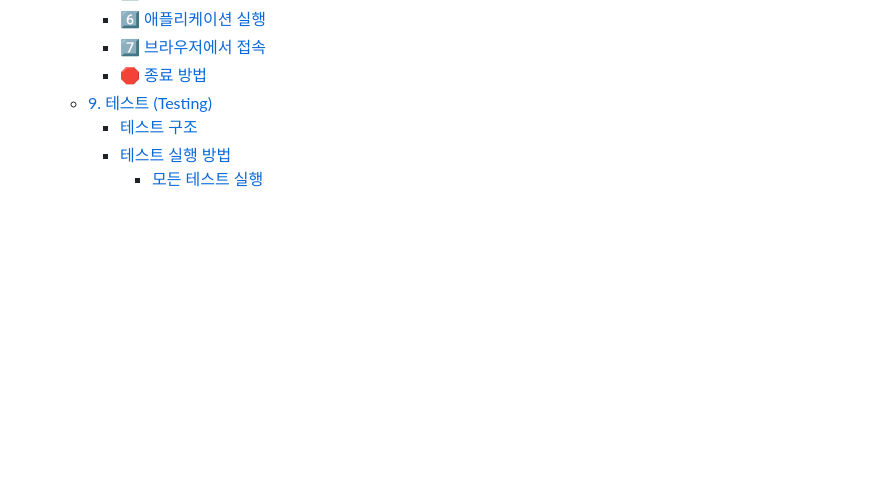
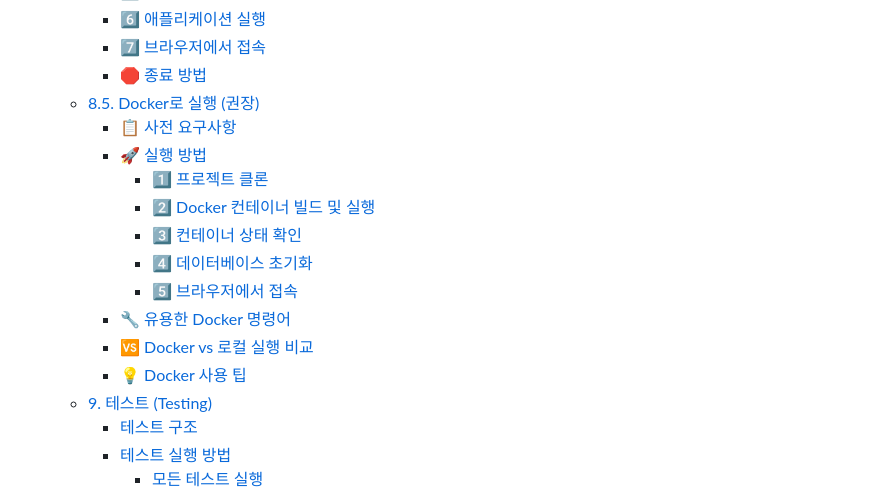
Before and after one commit to tail1887/moviestar, a Markdown page: README.md, the part around one of its changes. Drawn GitHub-style; blank space fills up the shorter version.

```diff
--- a/README.md
+++ b/README.md
@@ -47,6 +47,17 @@
     - [6️⃣ 애플리케이션 실행](#6️⃣-애플리케이션-실행)
     - [7️⃣ 브라우저에서 접속](#7️⃣-브라우저에서-접속)
     - [🛑 종료 방법](#-종료-방법)
+  - [8.5. Docker로 실행 (권장)](#85-docker로-실행-권장)
+    - [📋 사전 요구사항](#-사전-요구사항)
+    - [🚀 실행 방법](#-실행-방법)
+      - [1️⃣ 프로젝트 클론](#1️⃣-프로젝트-클론)
+      - [2️⃣ Docker 컨테이너 빌드 및 실행](#2️⃣-docker-컨테이너-빌드-및-실행)
+      - [3️⃣ 컨테이너 상태 확인](#3️⃣-컨테이너-상태-확인)
+      - [4️⃣ 데이터베이스 초기화](#4️⃣-데이터베이스-초기화)
+      - [5️⃣ 브라우저에서 접속](#5️⃣-브라우저에서-접속)
+    - [🔧 유용한 Docker 명령어](#-유용한-docker-명령어)
+    - [🆚 Docker vs 로컬 실행 비교](#-docker-vs-로컬-실행-비교)
+    - [💡 Docker 사용 팁](#-docker-사용-팁)
   - [9. 테스트 (Testing)](#9-테스트-testing)
     - [테스트 구조](#테스트-구조)
     - [테스트 실행 방법](#테스트-실행-방법)
```
Also changed, not shown: other parts of README.md (+130 -0 lines).
